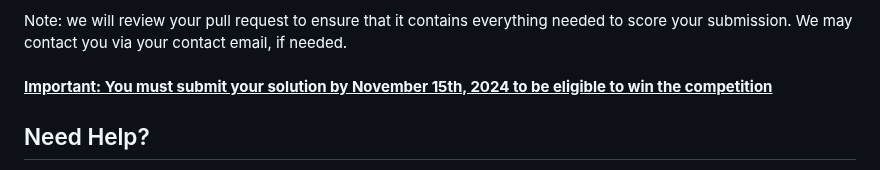
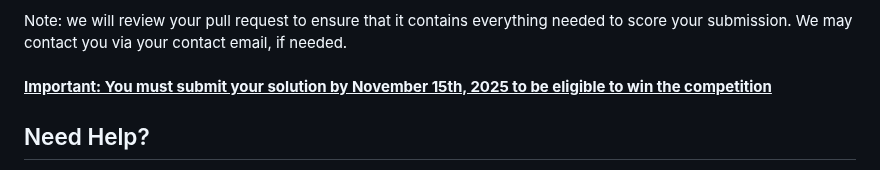
Before and after one commit to thomasht86/ADLM-2025-Data-Challenge, a Markdown page: README.md, the part around the change. GitHub-like rendering.

Commit message:
Correct submission year

```diff
--- a/README.md
+++ b/README.md
@@ -134,7 +134,7 @@ tar -xf LabDocs.zip
 6. Click 'Create pull request'
 
 Note: we will review your pull request to ensure that it contains everything needed to score your submission. We may contact you via your contact email, if needed. <br> <br>
-<u><strong>Important: You must submit your solution by November 15th, 2024 to be eligible to win the competition</strong></u>
+<u><strong>Important: You must submit your solution by November 15th, 2025 to be eligible to win the competition</strong></u>
 
 ## Need Help?
 
```
